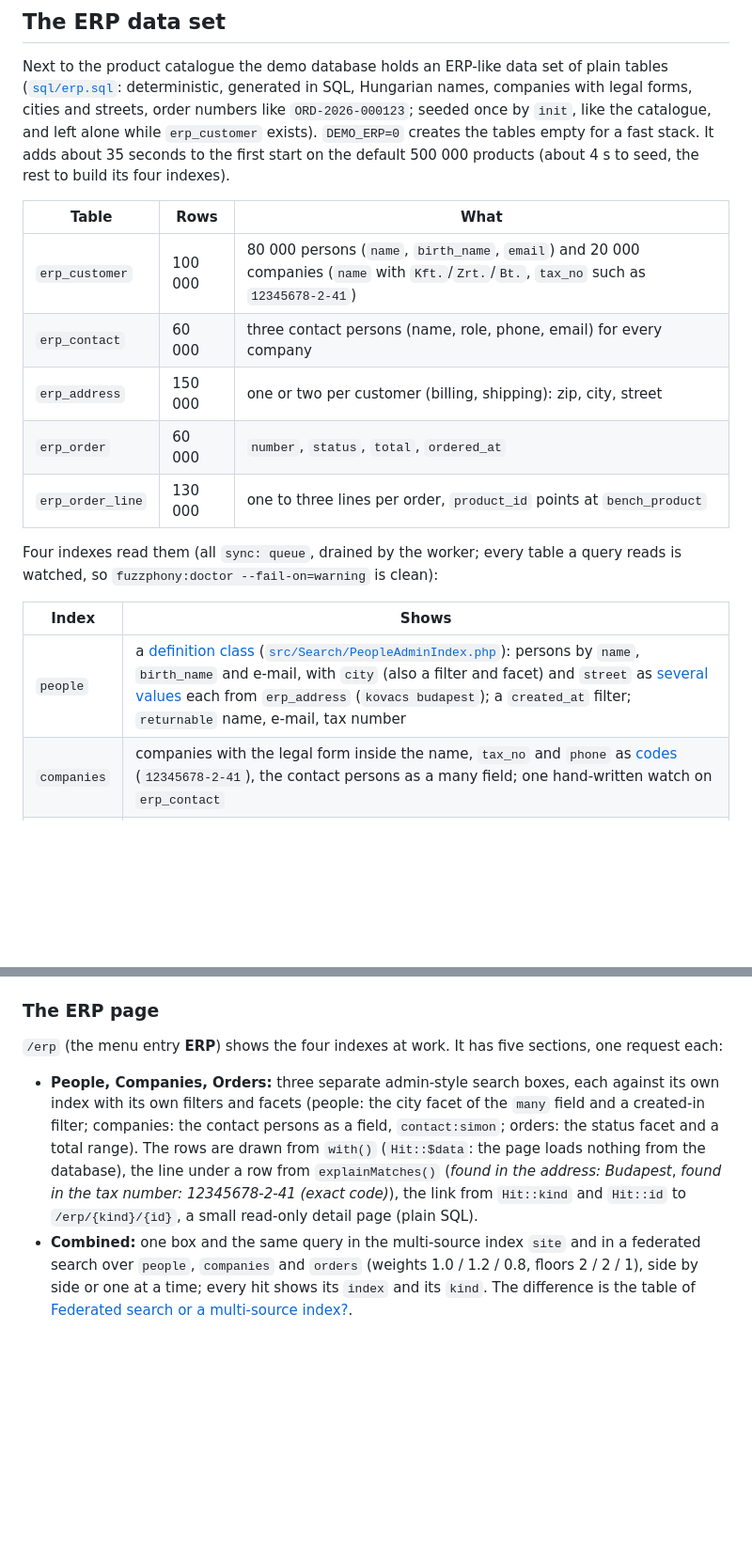
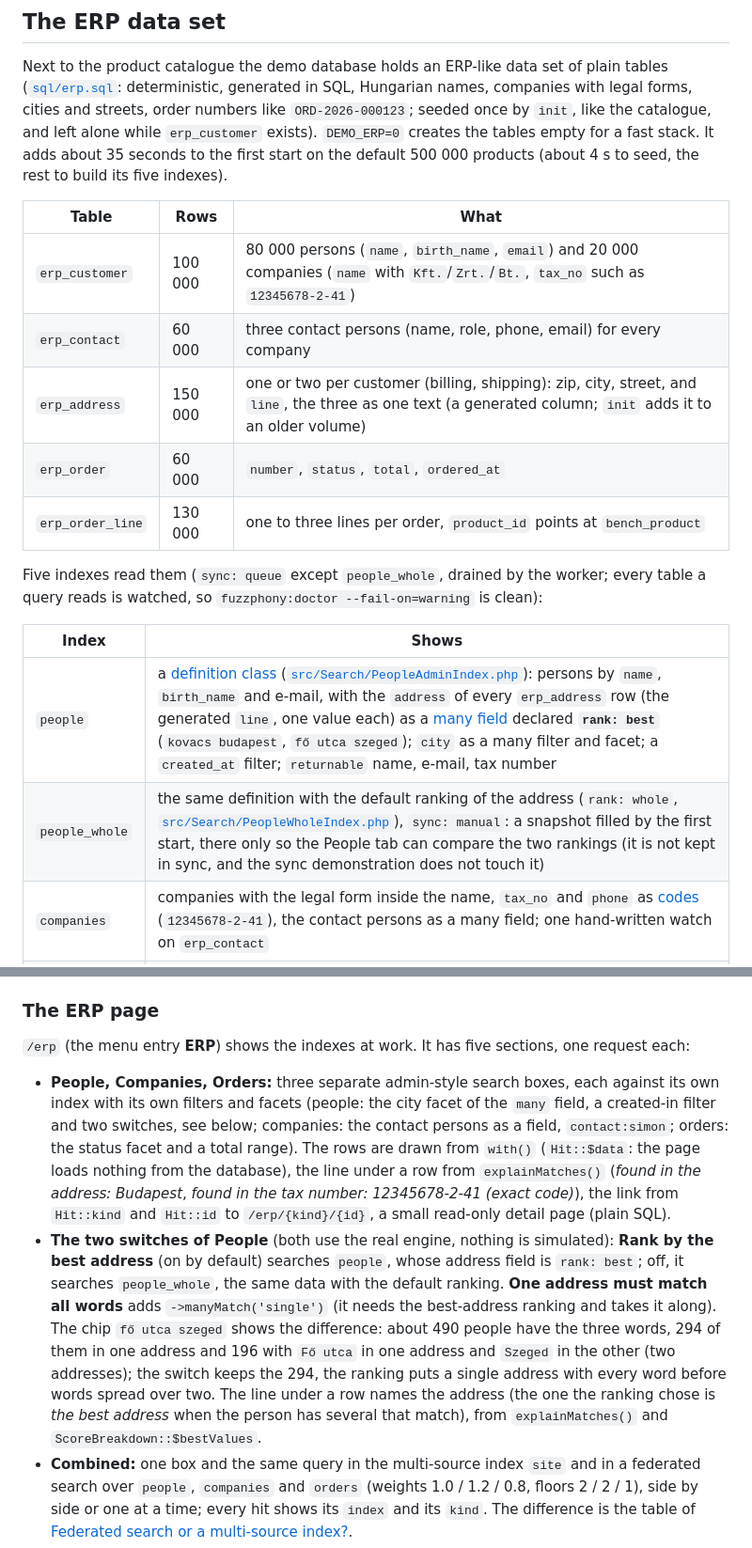
Before and after one commit to er2es/fuzzphony, a Markdown page: demo/README.md, 2 parts joined by grey strips. Shown at 94% size. Rendered like a GitHub page; blank space fills up the shorter version.

Commit message:
P5 demo: ERP People tab switches (rank: best, manyMatch single), people_whole comparison index, address line column, flows, shots, screenshot
Co-Authored-By: Claude Sonnet 5.5 <noreply@anthropic.com>

```diff
--- a/demo/README.md
+++ b/demo/README.md
@@ -169,21 +169,22 @@ The intranet group follows the viewer of the Security page (`/under-the-hood/sec
 Next to the product catalogue the demo database holds an ERP-like data set of plain tables ([`sql/erp.sql`](sql/erp.sql): deterministic, generated
 in SQL, Hungarian names, companies with legal forms, cities and streets, order numbers like `ORD-2026-000123`; seeded once by `init`, like the catalogue,
 and left alone while `erp_customer` exists). `DEMO_ERP=0` creates the tables empty for a fast stack. It adds about 35 seconds to the first start
-on the default 500 000 products (about 4 s to seed, the rest to build its four indexes).
+on the default 500 000 products (about 4 s to seed, the rest to build its five indexes).
 
 | Table | Rows | What |
 |---|---|---|
 | `erp_customer` | 100 000 | 80 000 persons (`name`, `birth_name`, `email`) and 20 000 companies (`name` with `Kft.`/`Zrt.`/`Bt.`, `tax_no` such as `12345678-2-41`) |
 | `erp_contact` | 60 000 | three contact persons (name, role, phone, email) for every company |
-| `erp_address` | 150 000 | one or two per customer (billing, shipping): zip, city, street |
+| `erp_address` | 150 000 | one or two per customer (billing, shipping): zip, city, street, and `line`, the three as one text (a generated column; `init` adds it to an older volume) |
 | `erp_order` | 60 000 | `number`, `status`, `total`, `ordered_at` |
 | `erp_order_line` | 130 000 | one to three lines per order, `product_id` points at `bench_product` |
 
-Four indexes read them (all `sync: queue`, drained by the worker; every table a query reads is watched, so `fuzzphony:doctor --fail-on=warning` is clean):
+Five indexes read them (`sync: queue` except `people_whole`, drained by the worker; every table a query reads is watched, so `fuzzphony:doctor --fail-on=warning` is clean):
 
 | Index | Shows |
 |---|---|
-| `people` | a [definition class](../docs/configuration.md#definition-classes) ([`src/Search/PeopleAdminIndex.php`](src/Search/PeopleAdminIndex.php)): persons by `name`, `birth_name` and e-mail, with `city` (also a filter and facet) and `street` as [several values](../docs/configuration.md#several-values-per-document-many) each from `erp_address` (`kovacs budapest`); a `created_at` filter; `returnable` name, e-mail, tax number |
+| `people` | a [definition class](../docs/configuration.md#definition-classes) ([`src/Search/PeopleAdminIndex.php`](src/Search/PeopleAdminIndex.php)): persons by `name`, `birth_name` and e-mail, with the `address` of every `erp_address` row (the generated `line`, one value each) as a [many field](../docs/configuration.md#several-values-per-document-many) declared **`rank: best`** (`kovacs budapest`, `fő utca szeged`); `city` as a many filter and facet; a `created_at` filter; `returnable` name, e-mail, tax number |
+| `people_whole` | the same definition with the default ranking of the address (`rank: whole`, [`src/Search/PeopleWholeIndex.php`](src/Search/PeopleWholeIndex.php)), `sync: manual`: a snapshot filled by the first start, there only so the People tab can compare the two rankings (it is not kept in sync, and the sync demonstration does not touch it) |
 | `companies` | companies with the legal form inside the name, `tax_no` and `phone` as [codes](../docs/searching.md#codes-and-numbers) (`12345678-2-41`), the contact persons as a many field; one hand-written watch on `erp_contact` |
 | `orders` | orders with a join to the customer: `number` as a code (`ORD-2025-000123`), the customer name fuzzy, `status`, `total` and `ordered_at` filters, recency by the order date |
 | `site` | ONE [multi-source index](../docs/configuration.md#several-sources-in-one-index) over the same tables with three sources (`person`, `company`, `order`), shared fields `title` and `text`, no entity: a hit says its `kind`, and `returnable` is per source (`Kovács János` returns all three kinds) |
@@ -194,12 +195,17 @@ its customer in `people` and in `site`. The application role gets `SELECT` on th
 
 ### The ERP page
 
-`/erp` (the menu entry **ERP**) shows the four indexes at work. It has five sections, one request each:
+`/erp` (the menu entry **ERP**) shows the indexes at work. It has five sections, one request each:
 
 - **People, Companies, Orders:** three separate admin-style search boxes, each against its own index with its own filters and facets (people: the city facet of the
-  `many` field and a created-in filter; companies: the contact persons as a field, `contact:simon`; orders: the status facet and a total range). The rows are drawn from
+  `many` field, a created-in filter and two switches, see below; companies: the contact persons as a field, `contact:simon`; orders: the status facet and a total range). The rows are drawn from
   `with()` (`Hit::$data`: the page loads nothing from the database), the line under a row from `explainMatches()` (*found in the address: Budapest*, *found in the tax number:
   12345678-2-41 (exact code)*), the link from `Hit::kind` and `Hit::id` to `/erp/{kind}/{id}`, a small read-only detail page (plain SQL).
+- **The two switches of People** (both use the real engine, nothing is simulated): **Rank by the best address** (on by default) searches `people`, whose address field is
+  `rank: best`; off, it searches `people_whole`, the same data with the default ranking. **One address must match all words** adds `->manyMatch('single')` (it needs the best-address
+  ranking and takes it along). The chip `fő utca szeged` shows the difference: about 490 people have the three words, 294 of them in one address and 196 with `Fő utca` in one address
+  and `Szeged` in the other (two addresses); the switch keeps the 294, the ranking puts a single address with every word before words spread over two. The line under a row names the
+  address (the one the ranking chose is *the best address* when the person has several that match), from `explainMatches()` and `ScoreBreakdown::$bestValues`.
 - **Combined:** one box and the same query in the multi-source index `site` and in a federated search over `people`, `companies` and `orders` (weights 1.0 / 1.2 / 0.8,
   floors 2 / 2 / 1), side by side or one at a time; every hit shows its `index` and its `kind`. The difference is the table of
   [Federated search or a multi-source index?](../docs/searching.md#federated-search).
```
Also changed, not shown: CHANGELOG.md (+1 -0 lines), docs/screenshots.md (+4 -0 lines), docs/image/erp-best-address.png (added), 12 other files.
